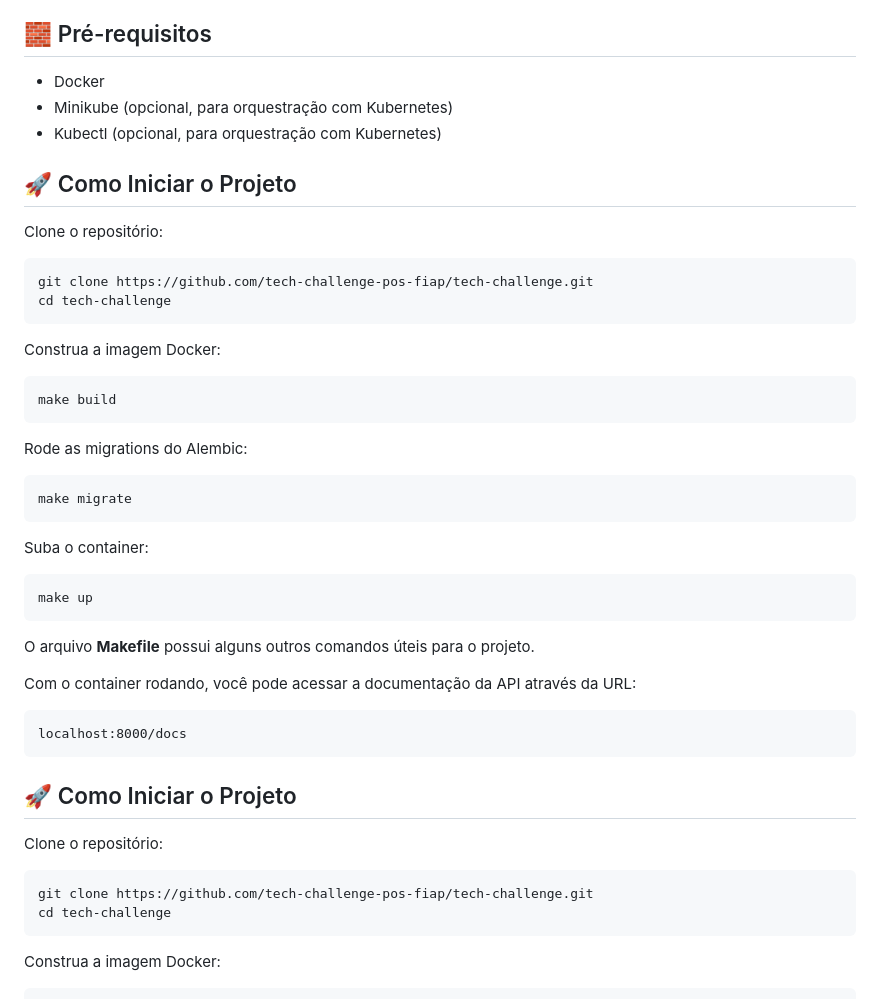
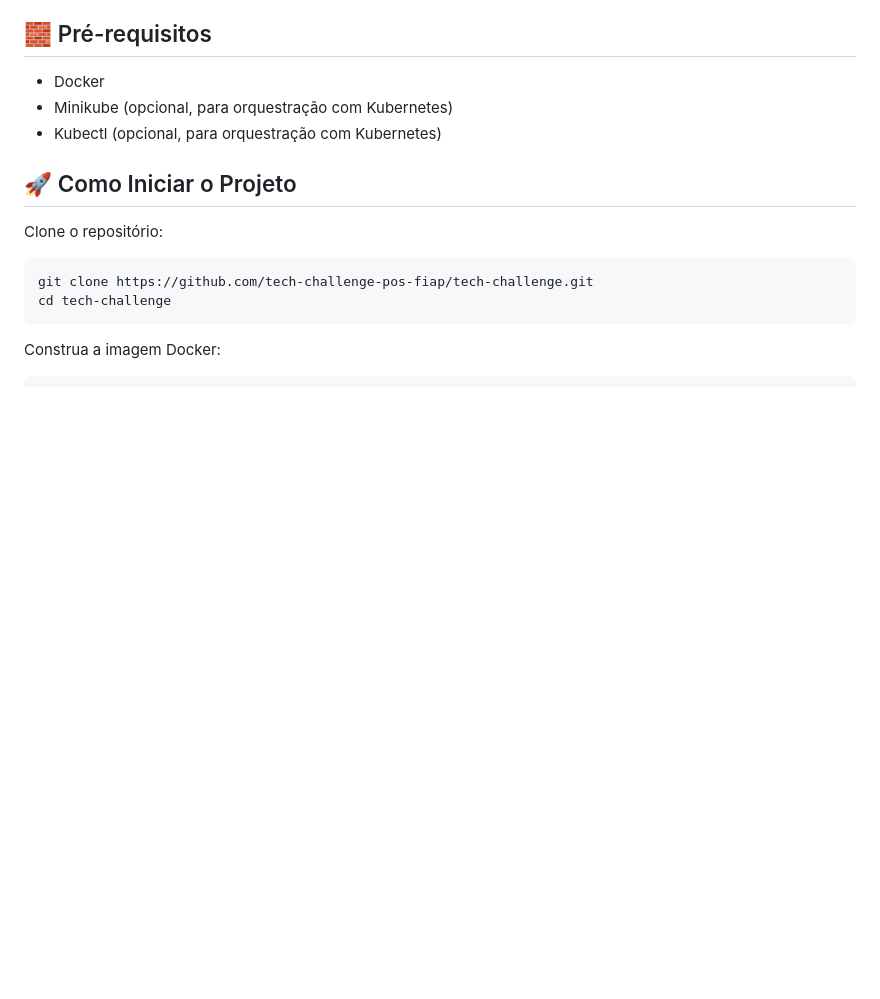
Before and after one commit to tech-challenge-pos-fiap/tech-challenge, a Markdown page: README.md, the part around one of its changes. GitHub-like rendering; blank space fills up the shorter version.

````diff
--- a/README.md
+++ b/README.md
@@ -17,33 +17,6 @@ O objetivo é desenvolver um **sistema de autoatendimento para uma lanchonete em
 - Docker
 - Minikube (opcional, para orquestração com Kubernetes)
 - Kubectl (opcional, para orquestração com Kubernetes)
-
-## 🚀 Como Iniciar o Projeto
-Clone o repositório:
-```sh
-git clone https://github.com/tech-challenge-pos-fiap/tech-challenge.git
-cd tech-challenge
-```
-Construa a imagem Docker:
-```sh
-make build
-```
-
-Rode as migrations do Alembic:
-```sh
-make migrate
-```
-
-Suba o container:
-```sh
-make up
-```
-O arquivo **Makefile** possui alguns outros comandos úteis para o projeto.
-
-Com o container rodando, você pode acessar a documentação da API através da URL:
-```url
-localhost:8000/docs
-```
 
 ## 🚀 Como Iniciar o Projeto
 
````
Also changed, not shown: other parts of README.md (+13 -0 lines), docs/images/desenho-infraestrutura.jpeg (added), docs/images/diagrama-de-fluxo.jpeg (added).
